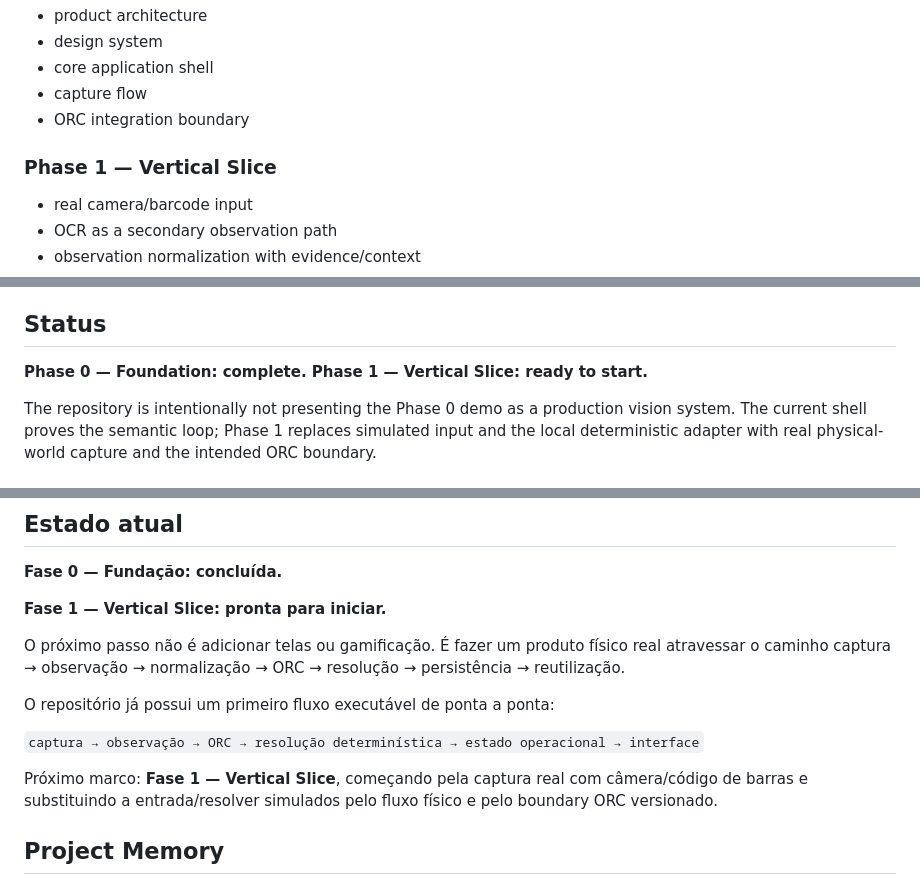
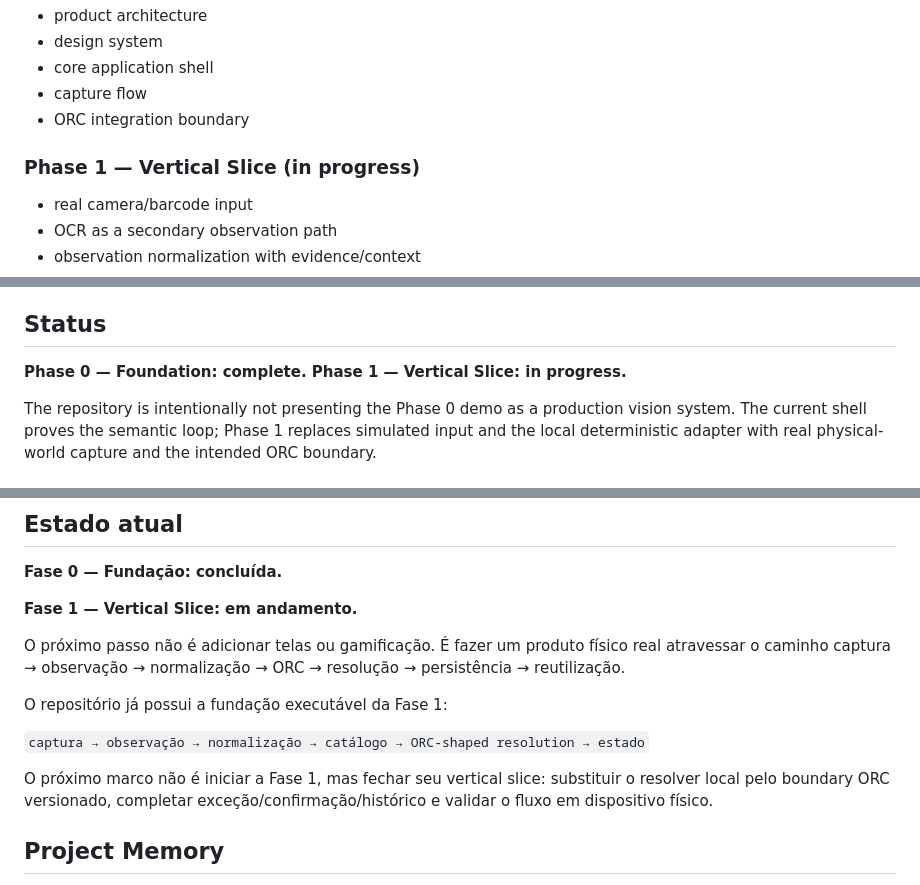
Before and after one commit to symbeon-labs/3l0-vision, a Markdown page: README.md, 3 parts joined by grey strips. GitHub-like rendering.

Commit message:
docs: reconcile phase1 implementation status

```diff
--- a/README.md
+++ b/README.md
@@ -130,7 +130,7 @@ It should not prematurely claim:
 - capture flow
 - ORC integration boundary
 
-### Phase 1 — Vertical Slice
+### Phase 1 — Vertical Slice (in progress)
 - real camera/barcode input
 - OCR as a secondary observation path
 - observation normalization with evidence/context
@@ -163,7 +163,7 @@ It should not prematurely claim:
 
 ## Status
 
-**Phase 0 — Foundation: complete. Phase 1 — Vertical Slice: ready to start.**
+**Phase 0 — Foundation: complete. Phase 1 — Vertical Slice: in progress.**
 
 The repository is intentionally not presenting the Phase 0 demo as a production vision system. The current shell proves the semantic loop; Phase 1 replaces simulated input and the local deterministic adapter with real physical-world capture and the intended ORC boundary.
 
@@ -188,15 +188,15 @@ The product is developed through evidence gates and coordinated workstreams rath
 
 **Fase 0 — Fundação: concluída.**
 
-**Fase 1 — Vertical Slice: pronta para iniciar.**
+**Fase 1 — Vertical Slice: em andamento.**
 
 O próximo passo não é adicionar telas ou gamificação. É fazer um produto físico real atravessar o caminho captura → observação → normalização → ORC → resolução → persistência → reutilização.
 
-O repositório já possui um primeiro fluxo executável de ponta a ponta:
+O repositório já possui a fundação executável da Fase 1:
 
-`captura → observação → ORC → resolução determinística → estado operacional → interface`
+`captura → observação → normalização → catálogo → ORC-shaped resolution → estado`
 
-Próximo marco: **Fase 1 — Vertical Slice**, começando pela captura real com câmera/código de barras e substituindo a entrada/resolver simulados pelo fluxo físico e pelo boundary ORC versionado.
+O próximo marco não é iniciar a Fase 1, mas fechar seu vertical slice: substituir o resolver local pelo boundary ORC versionado, completar exceção/confirmação/histórico e validar o fluxo em dispositivo físico.
 
 
 ## Project Memory
```
